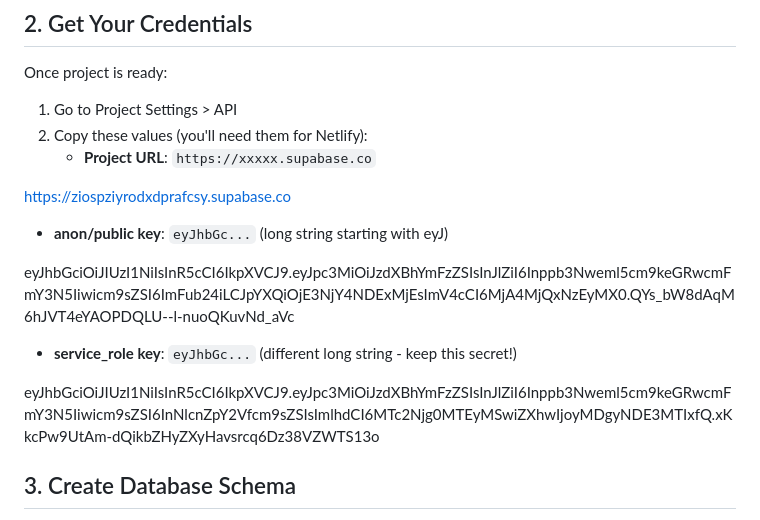
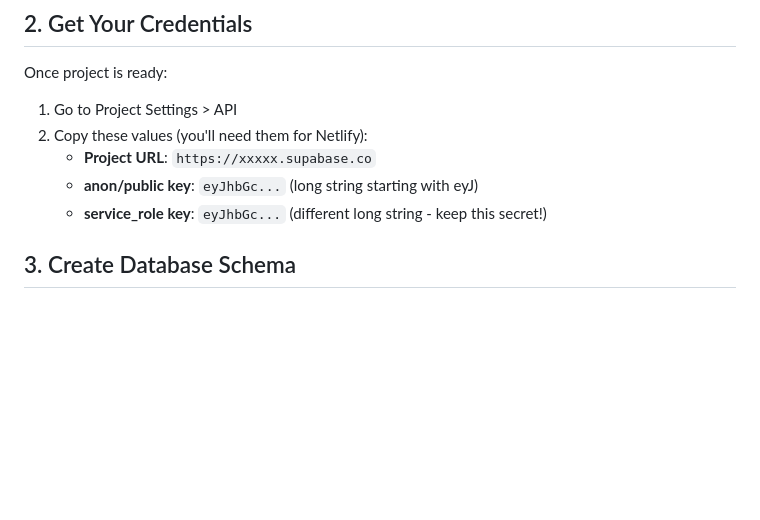
Before and after one commit to akaminsky/akaminsky.github.io, a Markdown page: ai/guitar/SUPABASE_SETUP.md, the part around the change. Drawn GitHub-style; blank space fills up the shorter version.

Commit message:
Remove exposed Supabase credentials from documentation
Credentials are already stored safely in Netlify environment variables.

🤖 Generated with [Claude Code](https://claude.com/claude-code)

Co-Authored-By: Claude Sonnet 4.5 <noreply@anthropic.com>

```diff
--- a/ai/guitar/SUPABASE_SETUP.md
+++ b/ai/guitar/SUPABASE_SETUP.md
@@ -20,22 +20,8 @@ Once project is ready:
 1. Go to Project Settings > API
 2. Copy these values (you'll need them for Netlify):
    - **Project URL**: `https://xxxxx.supabase.co`
-
-
-https://ziospziyrodxdprafcsy.supabase.co
-
    - **anon/public key**: `eyJhbGc...` (long string starting with eyJ)
-
-
-
-eyJhbGciOiJIUzI1NiIsInR5cCI6IkpXVCJ9.eyJpc3MiOiJzdXBhYmFzZSIsInJlZiI6Inppb3Nweml5cm9keGRwcmFmY3N5Iiwicm9sZSI6ImFub24iLCJpYXQiOjE3NjY4NDExMjEsImV4cCI6MjA4MjQxNzEyMX0.QYs_bW8dAqM6hJVT4eYAOPDQLU--l-nuoQKuvNd_aVc
-
-
    - **service_role key**: `eyJhbGc...` (different long string - keep this secret!)
-
-
-
-eyJhbGciOiJIUzI1NiIsInR5cCI6IkpXVCJ9.eyJpc3MiOiJzdXBhYmFzZSIsInJlZiI6Inppb3Nweml5cm9keGRwcmFmY3N5Iiwicm9sZSI6InNlcnZpY2Vfcm9sZSIsImlhdCI6MTc2Njg0MTEyMSwiZXhwIjoyMDgyNDE3MTIxfQ.xKkcPw9UtAm-dQikbZHyZXyHavsrcq6Dz38VZWTS13o
 
 
 
```
